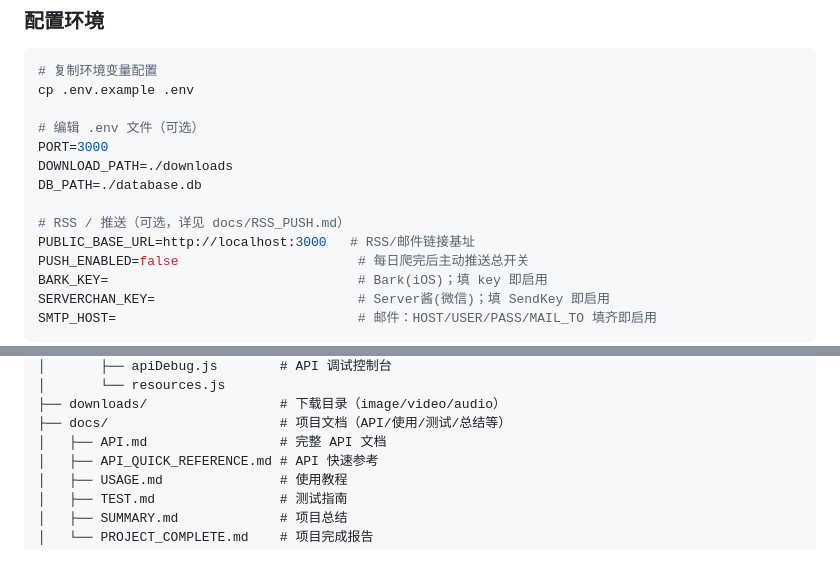
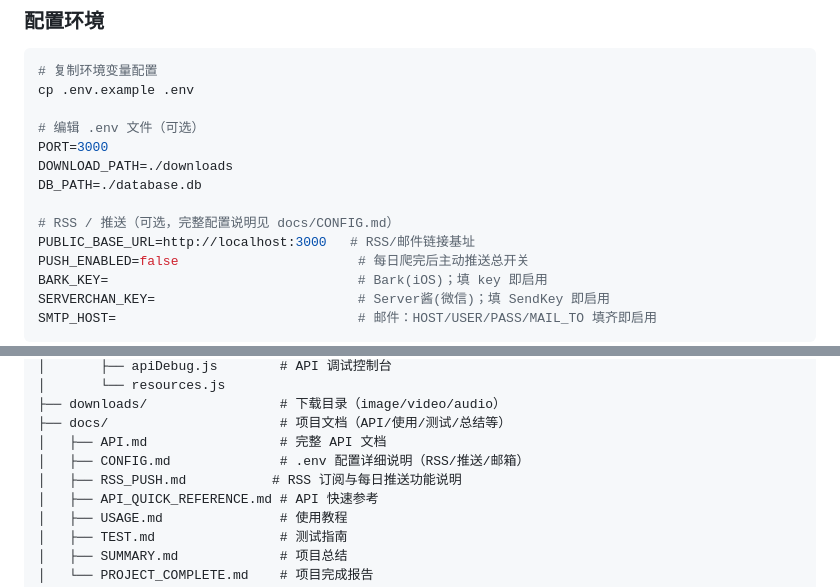
Before and after one commit to drfengyu/Clawer, a Markdown page: README.md, 2 parts joined by grey strips. Drawn GitHub-style; blank space fills up the shorter version.

Commit message:
docs: 新增 .env 配置详细说明文档 CONFIG.md
- 覆盖全部配置项含义/默认值
- Bark/Server酱/网易163邮箱逐平台配置步骤
- 最小配置示例、验证方法、常见问题
- README 与 RSS_PUSH.md 互链

Co-Authored-By: Claude Opus 4.8 (1M context) <noreply@anthropic.com>

```diff
--- a/README.md
+++ b/README.md
@@ -61,7 +61,7 @@ PORT=3000
 DOWNLOAD_PATH=./downloads
 DB_PATH=./database.db
 
-# RSS / 推送（可选，详见 docs/RSS_PUSH.md）
+# RSS / 推送（可选，完整配置说明见 docs/CONFIG.md）
 PUBLIC_BASE_URL=http://localhost:3000   # RSS/邮件链接基址
 PUSH_ENABLED=false                       # 每日爬完后主动推送总开关
 BARK_KEY=                                # Bark(iOS)；填 key 即启用
@@ -264,6 +264,8 @@ Clawer/
 ├── downloads/                 # 下载目录（image/video/audio）
 ├── docs/                      # 项目文档（API/使用/测试/总结等）
 │   ├── API.md                 # 完整 API 文档
+│   ├── CONFIG.md              # .env 配置详细说明（RSS/推送/邮箱）
+│   ├── RSS_PUSH.md           # RSS 订阅与每日推送功能说明
 │   ├── API_QUICK_REFERENCE.md # API 快速参考
 │   ├── USAGE.md               # 使用教程
 │   ├── TEST.md                # 测试指南
```
Also changed, not shown: docs/CONFIG.md (added, +187 -0 lines), docs/RSS_PUSH.md (+2 -0 lines).
